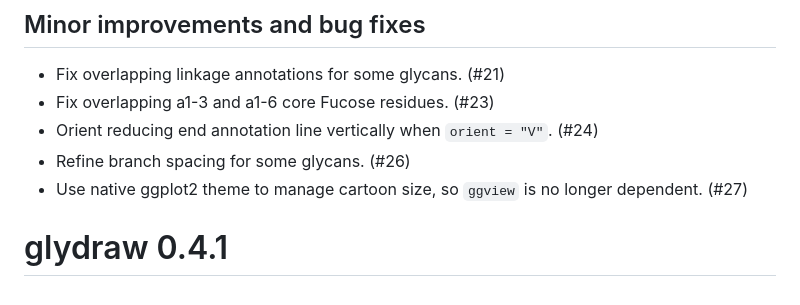
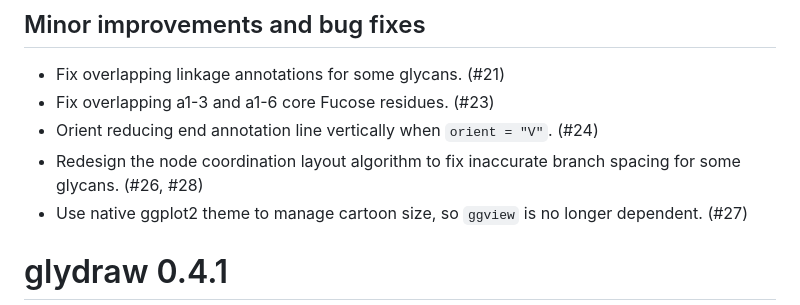
Before and after one commit to glycoverse/glydraw, a Markdown page: NEWS.md, the part around the change. Drawn GitHub-style.

Commit message:
docs: update NEWS

```diff
--- a/NEWS.md
+++ b/NEWS.md
@@ -5,7 +5,7 @@
 * Fix overlapping linkage annotations for some glycans. (#21)
 * Fix overlapping a1-3 and a1-6 core Fucose residues. (#23)
 * Orient reducing end annotation line vertically when `orient = "V"`. (#24)
-* Refine branch spacing for some glycans. (#26)
+* Redesign the node coordination layout algorithm to fix inaccurate branch spacing for some glycans. (#26, #28)
 * Use native ggplot2 theme to manage cartoon size, so `ggview` is no longer dependent. (#27)
 
 # glydraw 0.4.1
```
